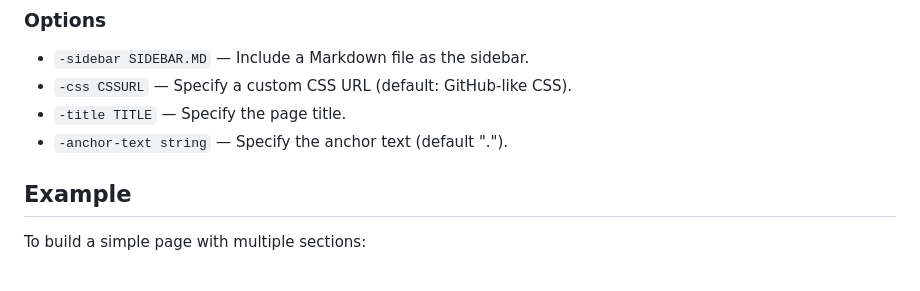
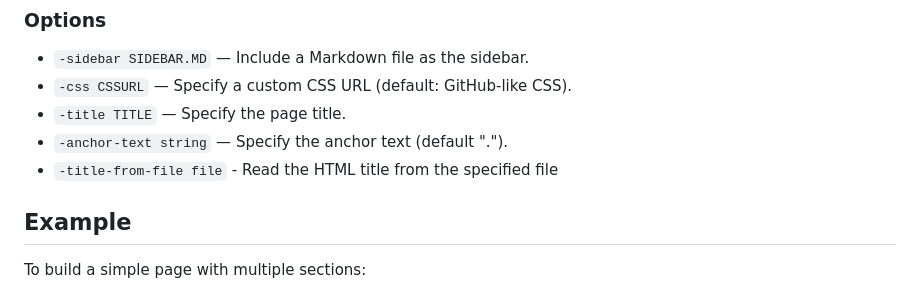
Before and after one commit to hymkor/minipage, a Markdown page: README.md, the part around the change. Rendered like a GitHub page.

Commit message:
README: add description of `-title-from-file` option

```diff
--- a/README.md
+++ b/README.md
@@ -51,6 +51,7 @@ minipage {options} FILE1.md [FILE2.md ...] > OUTPUT.html
 - `-css CSSURL` — Specify a custom CSS URL (default: GitHub-like CSS).
 - `-title TITLE` — Specify the page title.
 - `-anchor-text string` — Specify the anchor text (default ".").
+- `-title-from-file file` - Read the HTML title from the specified file
 
 ## Example
 
```
